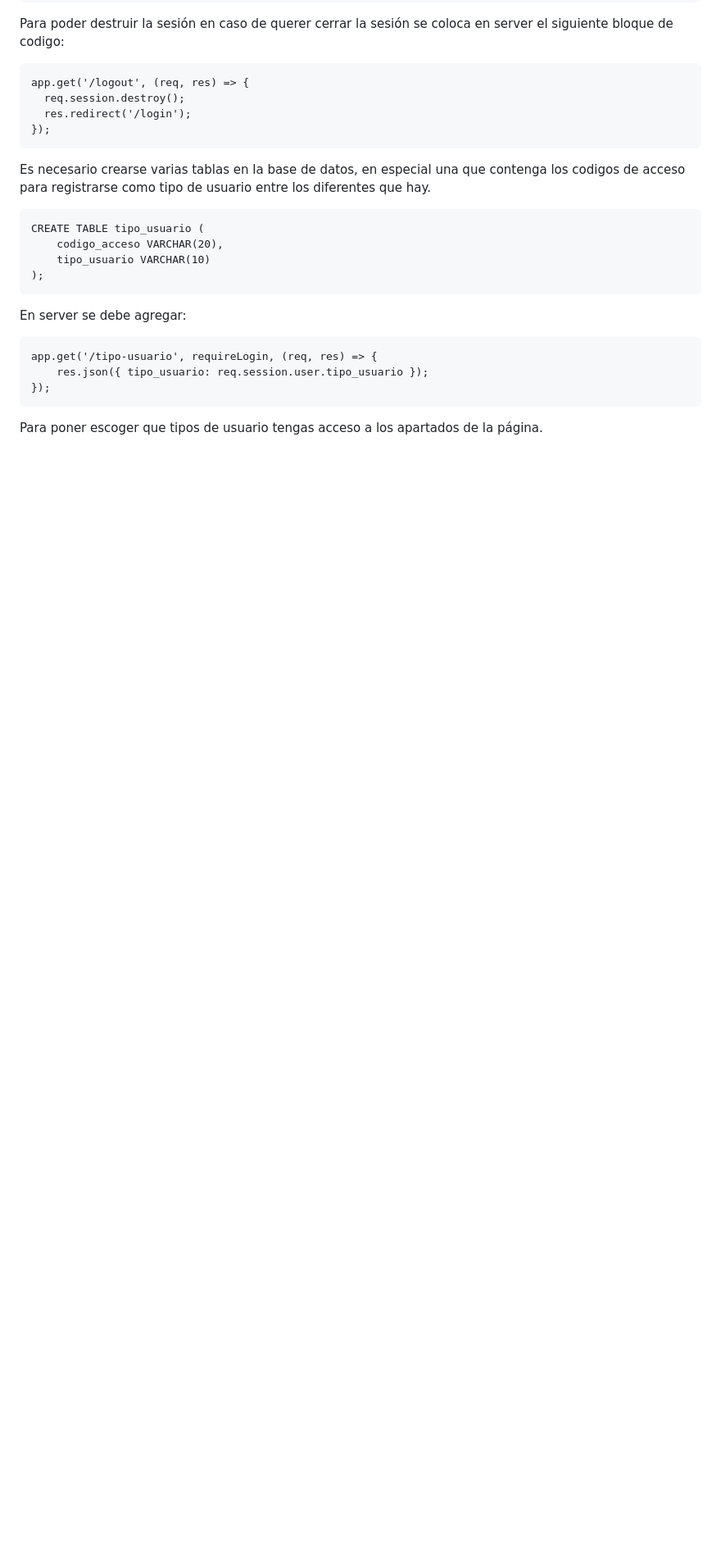
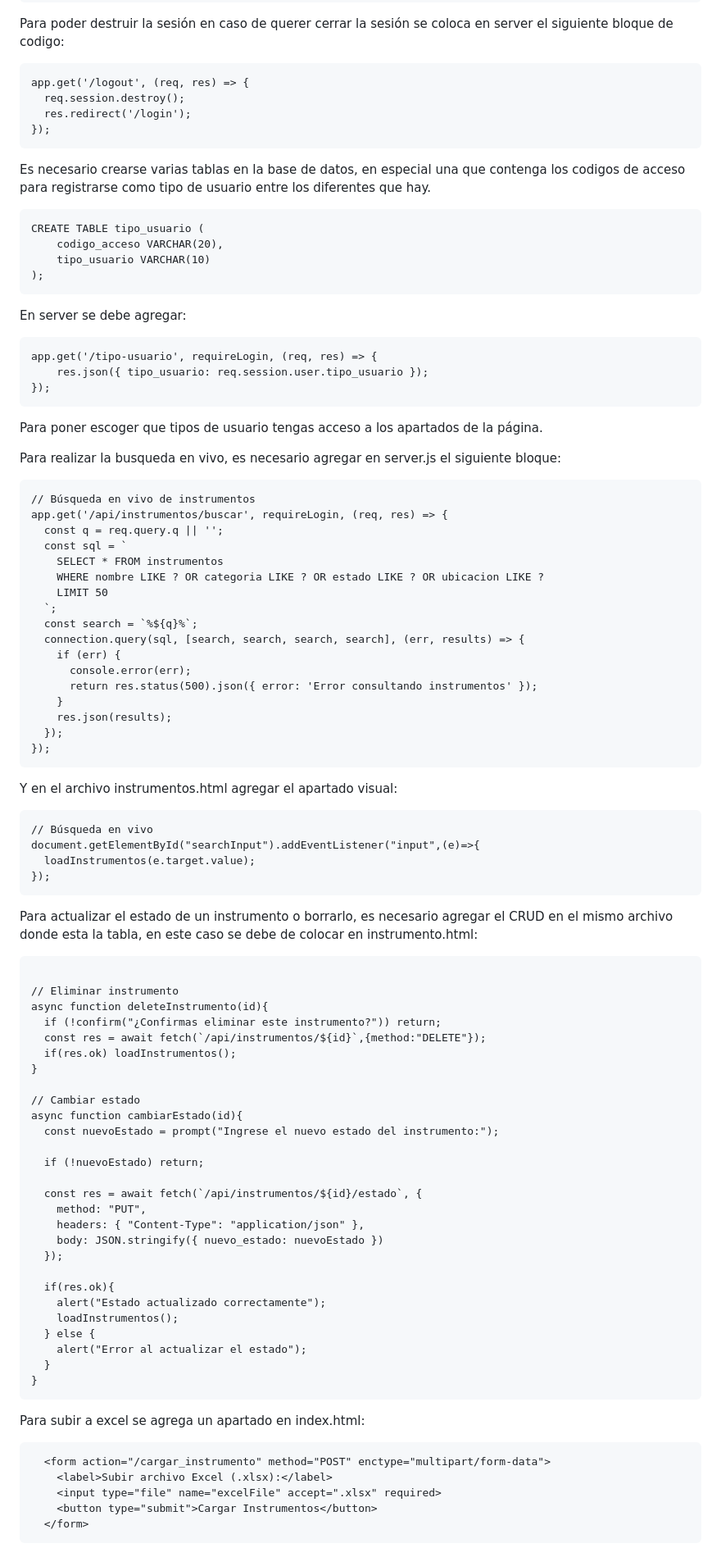
Before and after one commit to alanlopezgast-ops/-minihackaton2025-Equipo-7-, a Markdown page: README.md, the part around the change. Shown at 82% size. Drawn GitHub-style; blank space fills up the shorter version.

Commit message:
Update README with new features and instructions
Added instructions for live search, CRUD operations, and Excel upload.

````diff
--- a/README.md
+++ b/README.md
@@ -180,3 +180,72 @@ app.get('/tipo-usuario', requireLogin, (req, res) => {
 });
 ```
 Para poner escoger que tipos de usuario tengas acceso a los apartados de la página.
+
+Para realizar la busqueda en vivo, es necesario agregar en server.js el siguiente bloque:
+```
+// Búsqueda en vivo de instrumentos
+app.get('/api/instrumentos/buscar', requireLogin, (req, res) => {
+  const q = req.query.q || '';
+  const sql = `
+    SELECT * FROM instrumentos
+    WHERE nombre LIKE ? OR categoria LIKE ? OR estado LIKE ? OR ubicacion LIKE ?
+    LIMIT 50
+  `;
+  const search = `%${q}%`;
+  connection.query(sql, [search, search, search, search], (err, results) => {
+    if (err) {
+      console.error(err);
+      return res.status(500).json({ error: 'Error consultando instrumentos' });
+    }
+    res.json(results);
+  });
+});
+```
+
+Y en el archivo instrumentos.html agregar el apartado visual:
+```
+// Búsqueda en vivo
+document.getElementById("searchInput").addEventListener("input",(e)=>{
+  loadInstrumentos(e.target.value);
+});
+```
+
+Para actualizar el estado de un instrumento o borrarlo, es necesario agregar el CRUD en el mismo archivo donde esta la tabla, en este caso se debe de colocar en instrumento.html:
+```
+
+// Eliminar instrumento
+async function deleteInstrumento(id){
+  if (!confirm("¿Confirmas eliminar este instrumento?")) return;
+  const res = await fetch(`/api/instrumentos/${id}`,{method:"DELETE"});
+  if(res.ok) loadInstrumentos();
+}
+
+// Cambiar estado
+async function cambiarEstado(id){
+  const nuevoEstado = prompt("Ingrese el nuevo estado del instrumento:");
+
+  if (!nuevoEstado) return;
+
+  const res = await fetch(`/api/instrumentos/${id}/estado`, {
+    method: "PUT",
+    headers: { "Content-Type": "application/json" },
+    body: JSON.stringify({ nuevo_estado: nuevoEstado })
+  });
+
+  if(res.ok){
+    alert("Estado actualizado correctamente");
+    loadInstrumentos();
+  } else {
+    alert("Error al actualizar el estado");
+  }
+}
+```
+
+Para subir a excel se agrega un apartado en index.html:
+```
+  <form action="/cargar_instrumento" method="POST" enctype="multipart/form-data">
+    <label>Subir archivo Excel (.xlsx):</label>
+    <input type="file" name="excelFile" accept=".xlsx" required>
+    <button type="submit">Cargar Instrumentos</button>
+  </form>
+```
````
